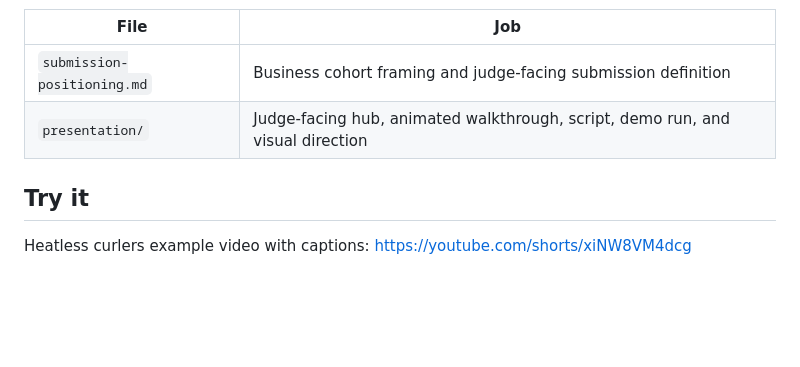
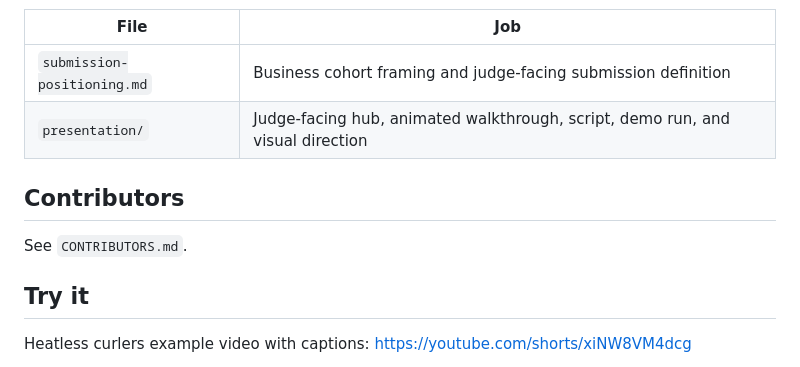
Before and after one commit to jordansshaw-pixel/tiktok-shop-scout, a Markdown page: README.md, the part around the change. Drawn GitHub-style; blank space fills up the shorter version.

Commit message:
Add contributors file

```diff
--- a/README.md
+++ b/README.md
@@ -61,6 +61,10 @@ These files package the operator for judging, but are not required for runtime:
 | `submission-positioning.md` | Business cohort framing and judge-facing submission definition |
 | `presentation/` | Judge-facing hub, animated walkthrough, script, demo run, and visual direction |
 
+## Contributors
+
+See `CONTRIBUTORS.md`.
+
 ## Try it
 
 Heatless curlers example video with captions: https://youtube.com/shorts/xiNW8VM4dcg
```
Also changed, not shown: CONTRIBUTORS.md (added, +6 -0 lines).
